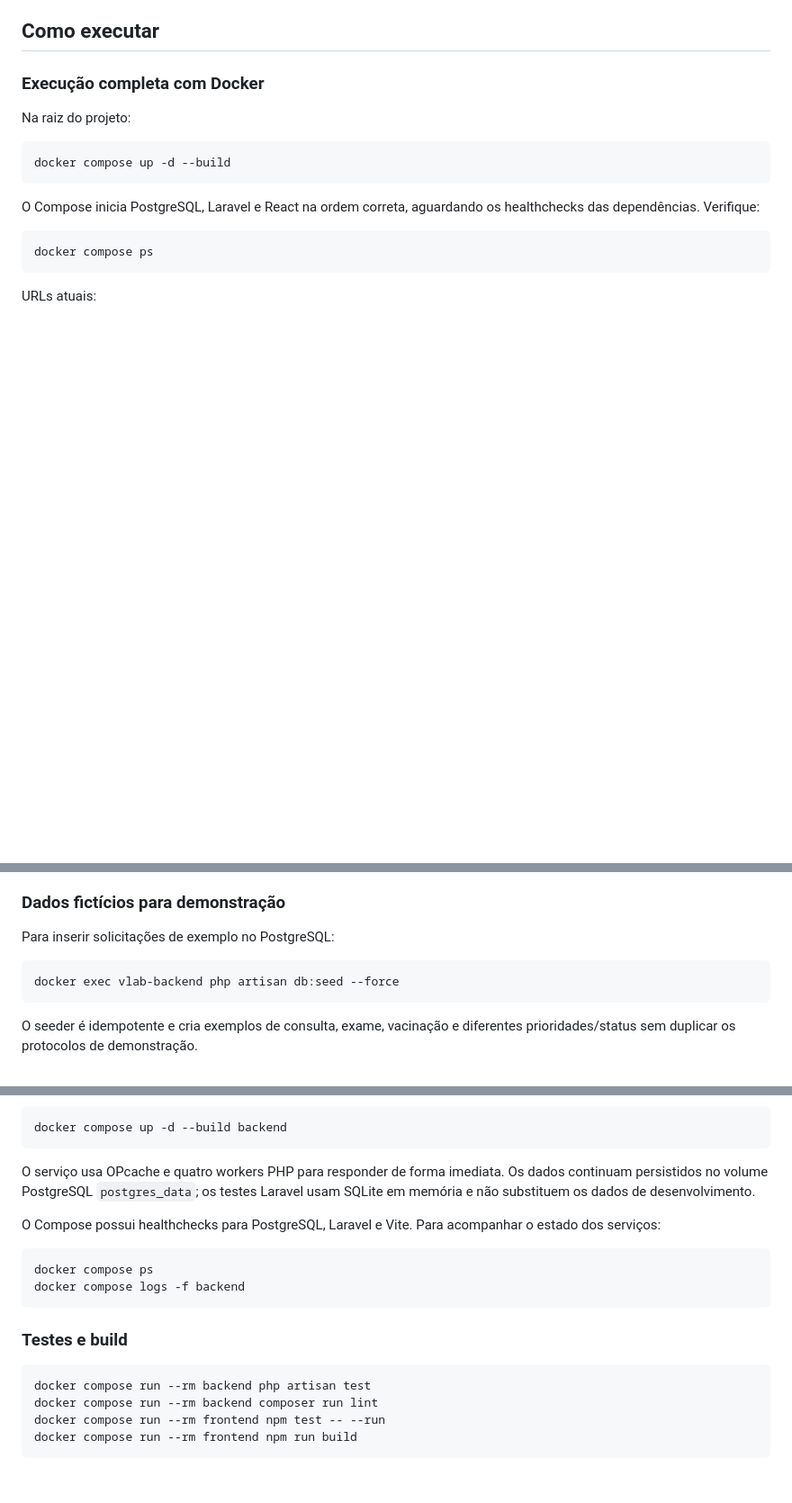
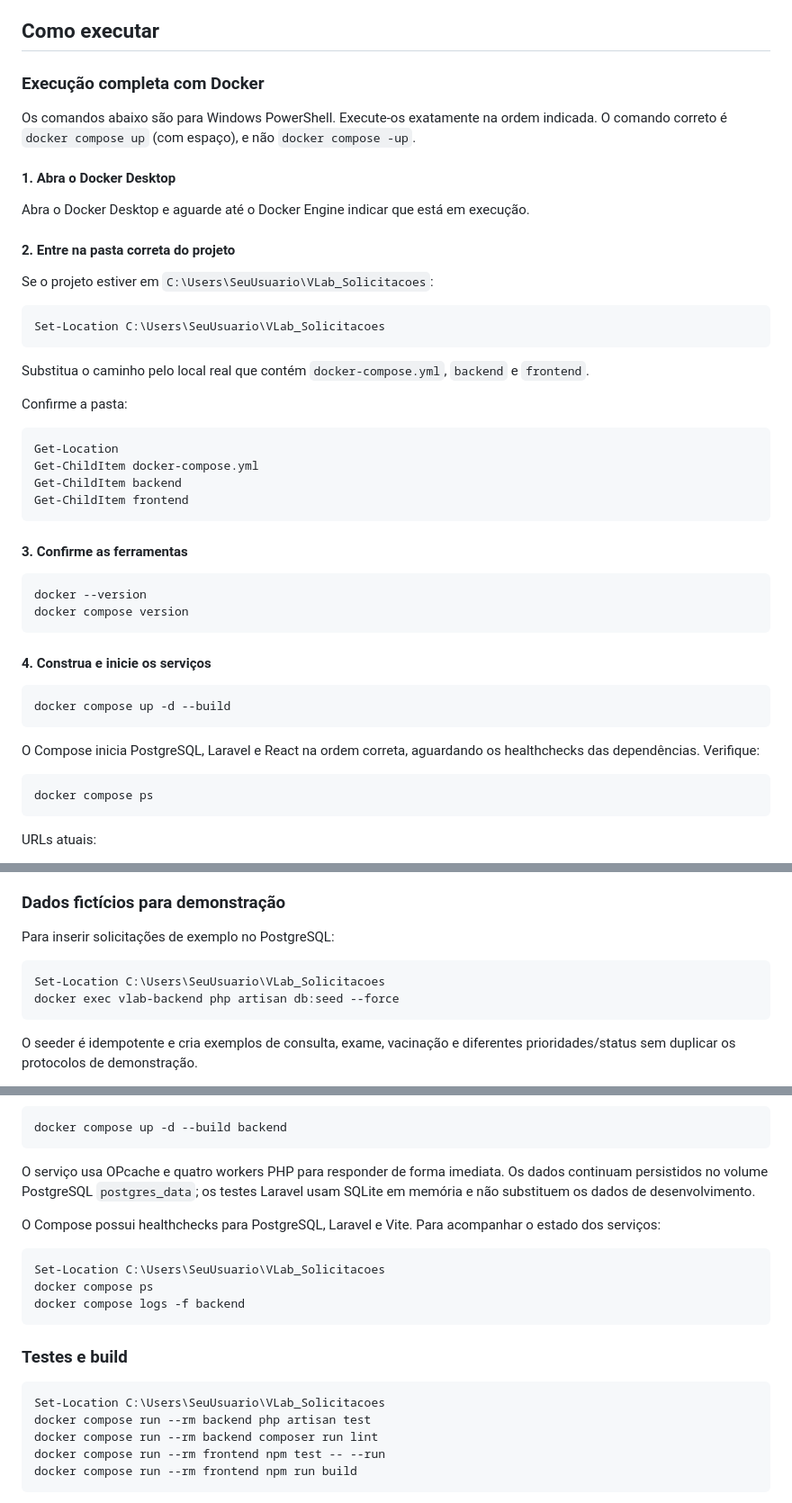
Before and after one commit to FtPedrinho/VLab_Solicitacoes, a Markdown page: README.md, 3 parts joined by grey strips. Shown at 90% size. GitHub-like rendering; blank space fills up the shorter version.

Commit message:
DOC: correção da documentação.

````diff
--- a/README.md
+++ b/README.md
@@ -159,16 +159,52 @@ conexão `sync`, sem exigir um serviço adicional).
 
 ### Execução completa com Docker
 
-Na raiz do projeto:
+Os comandos abaixo são para Windows PowerShell. Execute-os exatamente na ordem
+indicada. O comando correto é `docker compose up` (com espaço), e não
+`docker compose -up`.
 
-```bash
+#### 1. Abra o Docker Desktop
+
+Abra o Docker Desktop e aguarde até o Docker Engine indicar que está em
+execução.
+
+#### 2. Entre na pasta correta do projeto
+
+Se o projeto estiver em `C:\Users\SeuUsuario\VLab_Solicitacoes`:
+
+```powershell
+Set-Location C:\Users\SeuUsuario\VLab_Solicitacoes
+```
+
+Substitua o caminho pelo local real que contém `docker-compose.yml`, `backend`
+e `frontend`.
+
+Confirme a pasta:
+
+```powershell
+Get-Location
+Get-ChildItem docker-compose.yml
+Get-ChildItem backend
+Get-ChildItem frontend
+```
+
+#### 3. Confirme as ferramentas
+
+```powershell
+docker --version
+docker compose version
+```
+
+#### 4. Construa e inicie os serviços
+
+```powershell
 docker compose up -d --build
 ```
 
 O Compose inicia PostgreSQL, Laravel e React na ordem correta, aguardando os
 healthchecks das dependências. Verifique:
 
-```bash
+```powershell
 docker compose ps
 ```
 
@@ -305,7 +361,8 @@ persistência local.
 
 Para inserir solicitações de exemplo no PostgreSQL:
 
-```bash
+```powershell
+Set-Location C:\Users\SeuUsuario\VLab_Solicitacoes
 docker exec vlab-backend php artisan db:seed --force
 ```
 
@@ -328,13 +385,15 @@ O Compose possui healthchecks para PostgreSQL, Laravel e Vite. Para acompanhar
 o estado dos serviços:
 
 ```bash
+Set-Location C:\Users\SeuUsuario\VLab_Solicitacoes
 docker compose ps
 docker compose logs -f backend
 ```
 
 ### Testes e build
 
-```bash
+```powershell
+Set-Location C:\Users\SeuUsuario\VLab_Solicitacoes
 docker compose run --rm backend php artisan test
 docker compose run --rm backend composer run lint
 docker compose run --rm frontend npm test -- --run
````
Also changed, not shown: other parts of README.md (+21 -1 lines).
